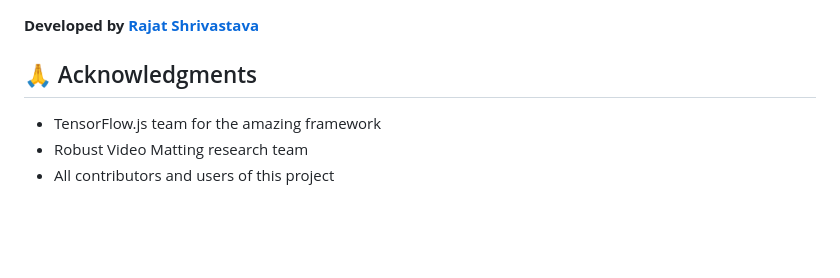
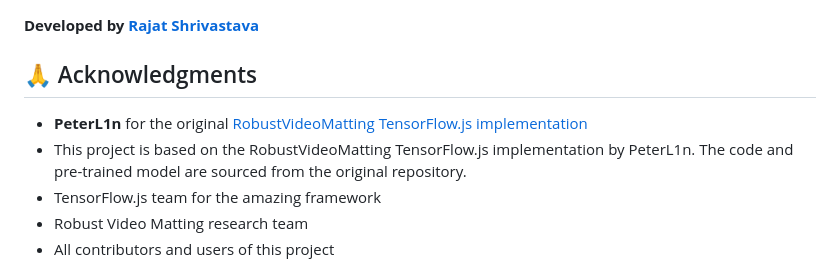
Before and after one commit to rajat-0206/virtual_background, a Markdown page: README.md, the part around the change. GitHub-like rendering; blank space fills up the shorter version.

Commit message:
adding credit back

```diff
--- a/README.md
+++ b/README.md
@@ -104,6 +104,8 @@ This project is open source and available under the [MIT License](LICENSE).
 
 ## 🙏 Acknowledgments
 
+- **PeterL1n** for the original [RobustVideoMatting TensorFlow.js implementation](https://github.com/PeterL1n/RobustVideoMatting/tree/tfjs)
+- This project is based on the RobustVideoMatting TensorFlow.js implementation by PeterL1n. The code and pre-trained model are sourced from the original repository.
 - TensorFlow.js team for the amazing framework
 - Robust Video Matting research team
 - All contributors and users of this project
```
